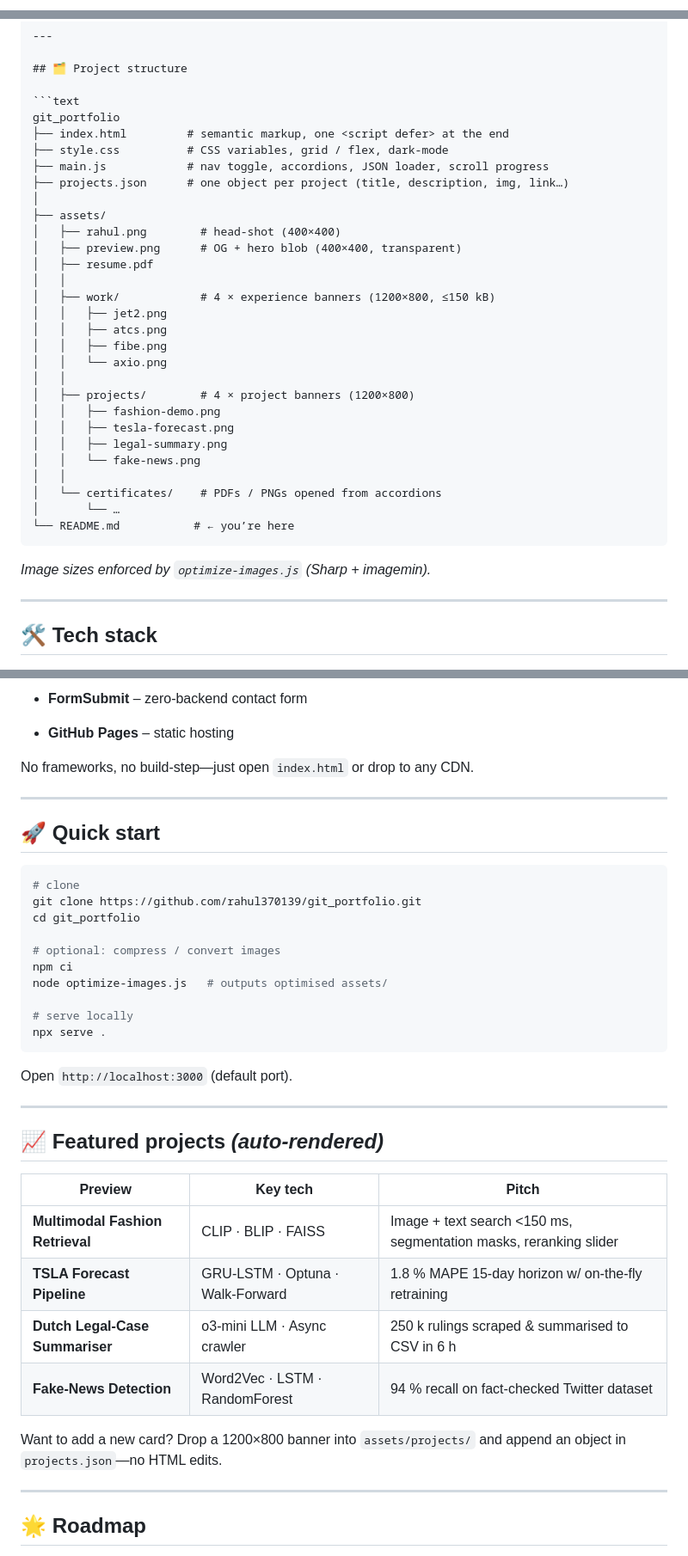
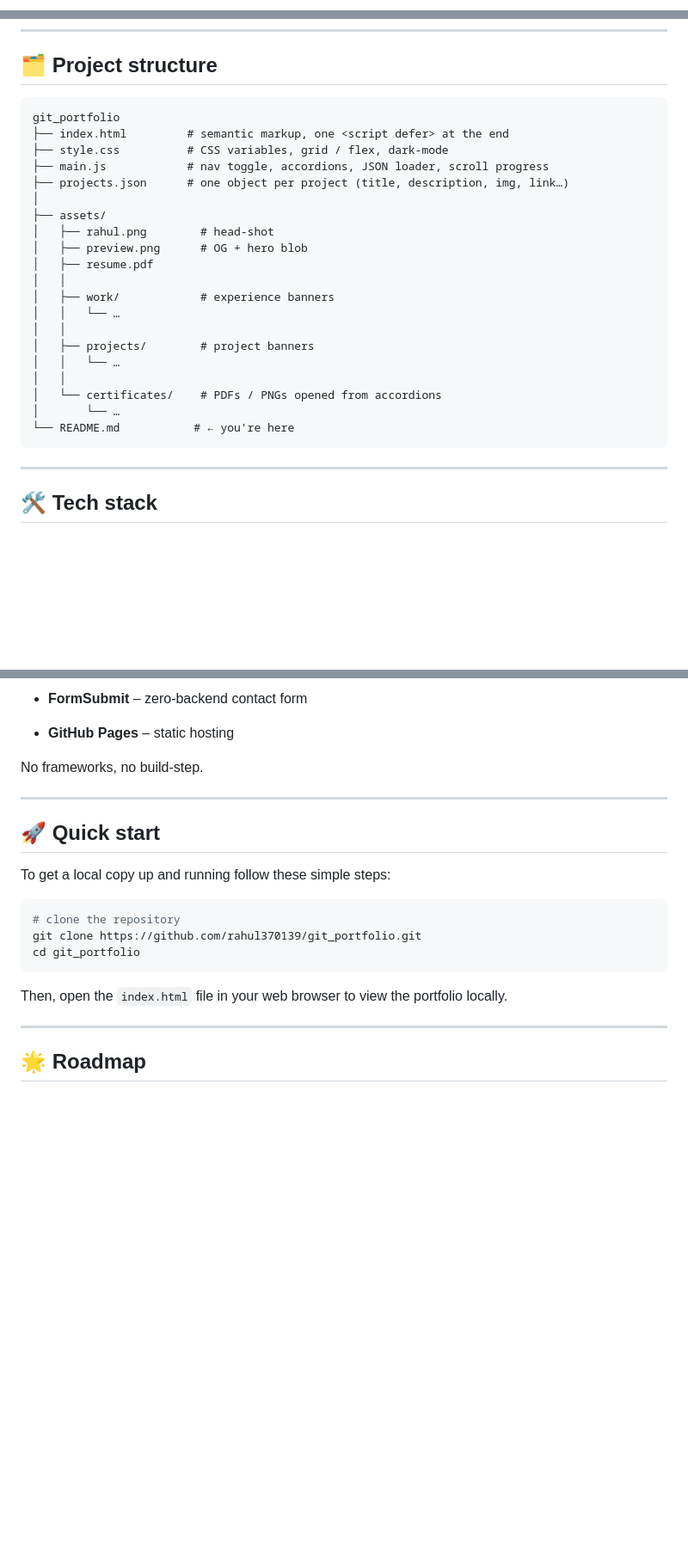
Before and after one commit to rahul370139/git_portfolio, a Markdown page: Readme.md, 3 parts joined by grey strips. Shown: that part at 86% size. Drawn GitHub-style; blank space fills up the shorter version.

Commit message:
Remove .DS_Store and update README

`````diff
--- a/Readme.md
+++ b/Readme.md
@@ -1,2 +1 @@
-````markdown
 <!-- cover -->
@@ -47,28 +45,20 @@ git_portfolio
 ├── projects.json      # one object per project (title, description, img, link…)
 │
 ├── assets/
-│   ├── rahul.png        # head-shot (400×400)
-│   ├── preview.png      # OG + hero blob (400×400, transparent)
+│   ├── rahul.png        # head-shot
+│   ├── preview.png      # OG + hero blob
 │   ├── resume.pdf
 │   │
-│   ├── work/            # 4 × experience banners (1200×800, ≤150 kB)
-│   │   ├── jet2.png
-│   │   ├── atcs.png
-│   │   ├── fibe.png
-│   │   └── axio.png
+│   ├── work/            # experience banners
+│   │   └── …
 │   │
-│   ├── projects/        # 4 × project banners (1200×800)
-│   │   ├── fashion-demo.png
-│   │   ├── tesla-forecast.png
-│   │   ├── legal-summary.png
-│   │   └── fake-news.png
+│   ├── projects/        # project banners
+│   │   └── …
 │   │
 │   └── certificates/    # PDFs / PNGs opened from accordions
 │       └── …
-└── README.md           # ← you’re here
-````
-
-*Image sizes enforced by `optimize-images.js` (Sharp + imagemin).*
+└── README.md           # ← you're here
+```
 
 ---
 
@@ -86,40 +76,21 @@ git_portfolio
 * **FormSubmit** – zero-backend contact form
 * **GitHub Pages** – static hosting
 
-No frameworks, no build-step—just open `index.html` or drop to any CDN.
+No frameworks, no build-step.
 
 ---
 
 ## 🚀 Quick start
 
+To get a local copy up and running follow these simple steps:
+
 ```bash
-# clone
+# clone the repository
 git clone https://github.com/rahul370139/git_portfolio.git
 cd git_portfolio
-
-# optional: compress / convert images
-npm ci
-node optimize-images.js   # outputs optimised assets/
-
-# serve locally
-npx serve .
 ```
 
-Open `http://localhost:3000` (default port).
-
----
-
-## 📈 Featured projects *(auto-rendered)*
-
-| Preview                          | Key tech                         | Pitch                                                             |
-| -------------------------------- | -------------------------------- | ----------------------------------------------------------------- |
-| **Multimodal Fashion Retrieval** | CLIP · BLIP · FAISS              | Image + text search <150 ms, segmentation masks, reranking slider |
-| **TSLA Forecast Pipeline**       | GRU-LSTM · Optuna · Walk-Forward | 1.8 % MAPE 15-day horizon w/ on-the-fly retraining                |
-| **Dutch Legal-Case Summariser**  | o3-mini LLM · Async crawler      | 250 k rulings scraped & summarised to CSV in 6 h                  |
-| **Fake-News Detection**          | Word2Vec · LSTM · RandomForest   | 94 % recall on fact-checked Twitter dataset                       |
-
-Want to add a new card?
-Drop a 1200×800 banner into `assets/projects/` and append an object in `projects.json`—no HTML edits.
+Then, open the `index.html` file in your web browser to view the portfolio locally.
 
 ---
 
`````
Also changed, not shown: other parts of Readme.md (+7 -10 lines).
